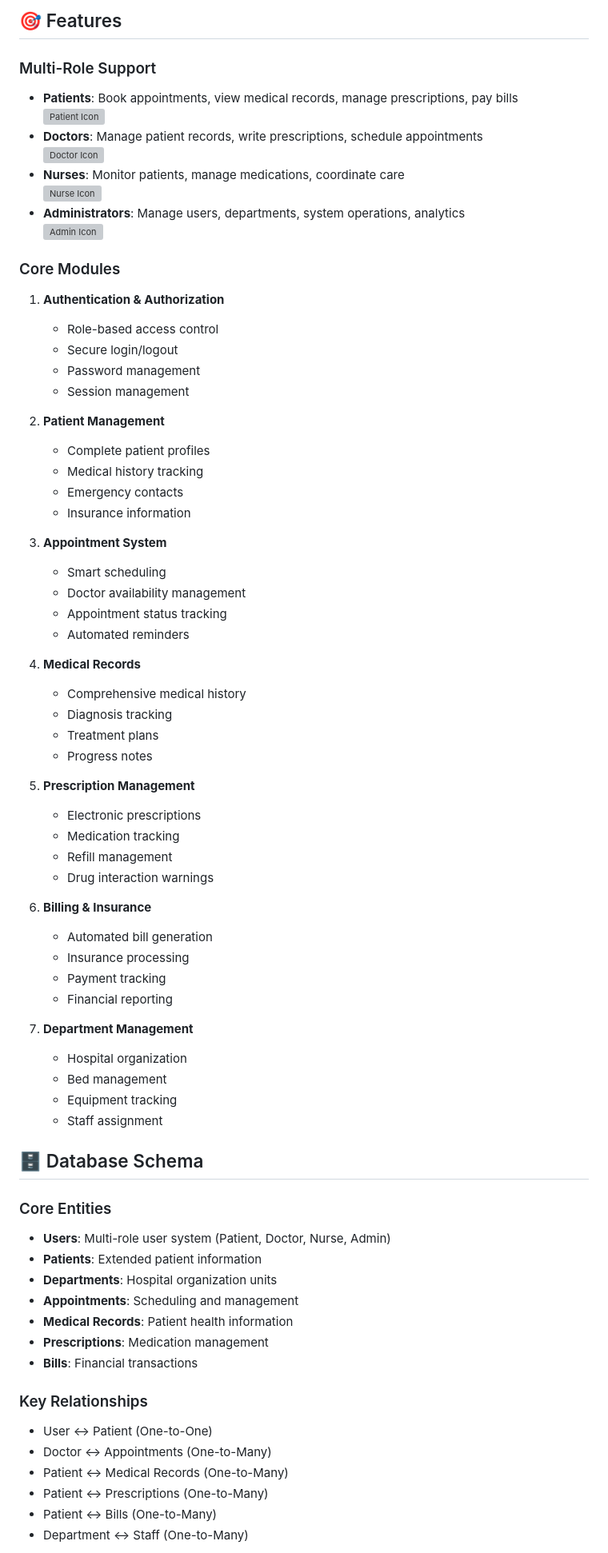
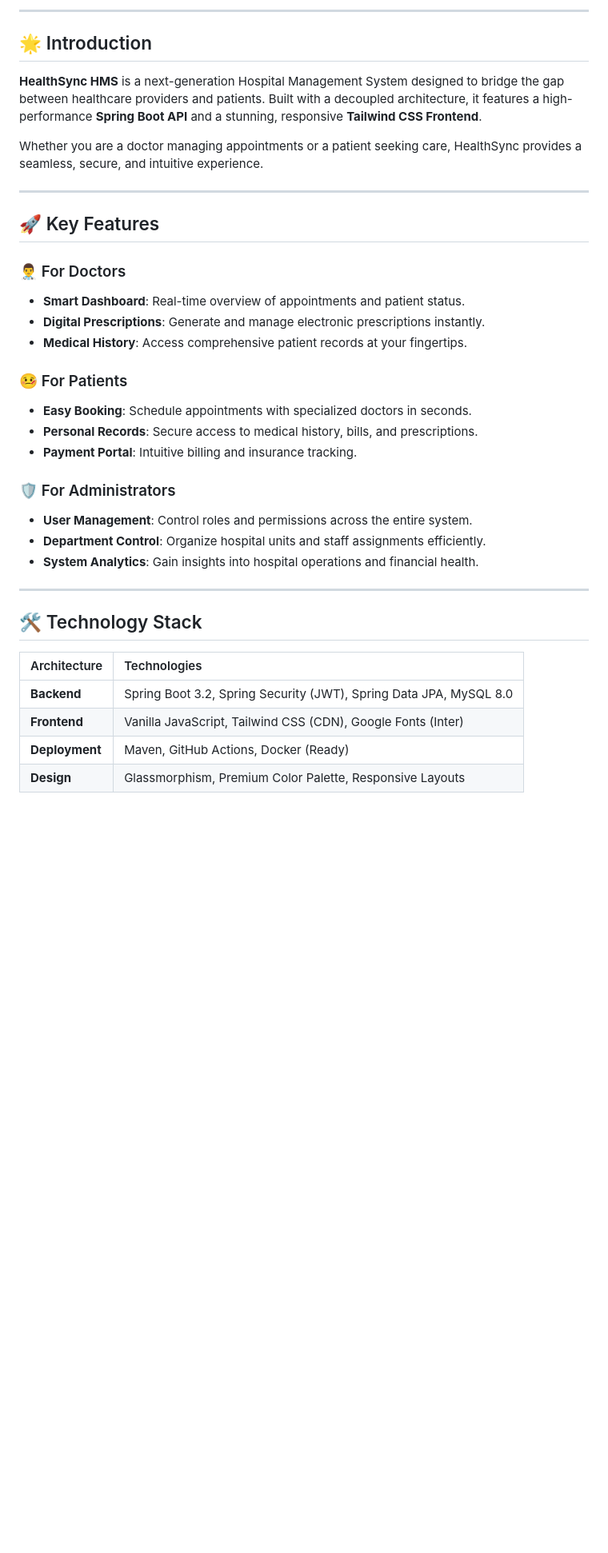
Before and after one commit to imrajeevnayan/Hospital-Management-System, a Markdown page: README.md, the part around one of its changes. Shown at 80% size. Drawn GitHub-style; blank space fills up the shorter version; grey boxes are pictures that could not be loaded.

Commit message:
docs: beautify README for SEO and readability

```diff
--- a/README.md
+++ b/README.md
@@ -25,75 +18,39 @@ A comprehensive, full-stack Hospital Management System built with **Spring Boot*
 
-## 🎯 Features
+---
 
-### Multi-Role Support
-- **Patients**: Book appointments, view medical records, manage prescriptions, pay bills
-  ![Patient Icon](https://thenounproject.com/browse/icons/term/patient-centered-care/icon-1234567-patient/)
-- **Doctors**: Manage patient records, write prescriptions, schedule appointments
-  ![Doctor Icon](https://www.flaticon.com/free-icon/doctor_1234568?term=doctor)
-- **Nurses**: Monitor patients, manage medications, coordinate care
-  ![Nurse Icon](https://www.vecteezy.com/free-vector/medical-staff-icon/nurse-1234569)
-- **Administrators**: Manage users, departments, system operations, analytics
-  ![Admin Icon](https://www.shutterstock.com/image-vector/admin-icon-healthcare-1234570)
+## 🌟 Introduction
 
-### Core Modules
-1. **Authentication & Authorization**
-    - Role-based access control
-    - Secure login/logout
-    - Password management
-    - Session management
+**HealthSync HMS** is a next-generation Hospital Management System designed to bridge the gap between healthcare providers and patients. Built with a decoupled architecture, it features a high-performance **Spring Boot API** and a stunning, responsive **Tailwind CSS Frontend**.
 
-2. **Patient Management**
-    - Complete patient profiles
-    - Medical history tracking
-    - Emergency contacts
-    - Insurance information
+Whether you are a doctor managing appointments or a patient seeking care, HealthSync provides a seamless, secure, and intuitive experience.
 
-3. **Appointment System**
-    - Smart scheduling
-    - Doctor availability management
-    - Appointment status tracking
-    - Automated reminders
+---
 
-4. **Medical Records**
-    - Comprehensive medical history
-    - Diagnosis tracking
-    - Treatment plans
-    - Progress notes
+## 🚀 Key Features
 
-5. **Prescription Management**
-    - Electronic prescriptions
-    - Medication tracking
-    - Refill management
-    - Drug interaction warnings
+### 👨‍⚕️ For Doctors
+- **Smart Dashboard**: Real-time overview of appointments and patient status.
+- **Digital Prescriptions**: Generate and manage electronic prescriptions instantly.
+- **Medical History**: Access comprehensive patient records at your fingertips.
 
-6. **Billing & Insurance**
-    - Automated bill generation
-    - Insurance processing
-    - Payment tracking
-    - Financial reporting
+### 🤒 For Patients
+- **Easy Booking**: Schedule appointments with specialized doctors in seconds.
+- **Personal Records**: Secure access to medical history, bills, and prescriptions.
+- **Payment Portal**: Intuitive billing and insurance tracking.
 
-7. **Department Management**
-    - Hospital organization
-    - Bed management
-    - Equipment tracking
-    - Staff assignment
+### 🛡️ For Administrators
+- **User Management**: Control roles and permissions across the entire system.
+- **Department Control**: Organize hospital units and staff assignments efficiently.
+- **System Analytics**: Gain insights into hospital operations and financial health.
 
-## 🗄️ Database Schema
+---
 
-### Core Entities
-- **Users**: Multi-role user system (Patient, Doctor, Nurse, Admin)
-- **Patients**: Extended patient information
-- **Departments**: Hospital organization units
-- **Appointments**: Scheduling and management
-- **Medical Records**: Patient health information
-- **Prescriptions**: Medication management
-- **Bills**: Financial transactions
+## 🛠️ Technology Stack
 
-### Key Relationships
-- User ↔ Patient (One-to-One)
-- Doctor ↔ Appointments (One-to-Many)
-- Patient ↔ Medical Records (One-to-Many)
-- Patient ↔ Prescriptions (One-to-Many)
-- Patient ↔ Bills (One-to-Many)
-- Department ↔ Staff (One-to-Many)
+| Architecture | Technologies |
+| :--- | :--- |
+| **Backend** | Spring Boot 3.2, Spring Security (JWT), Spring Data JPA, MySQL 8.0 |
+| **Frontend** | Vanilla JavaScript, Tailwind CSS (CDN), Google Fonts (Inter) |
+| **Deployment** | Maven, GitHub Actions, Docker (Ready) |
+| **Design** | Glassmorphism, Premium Color Palette, Responsive Layouts |
 
```
Also changed, not shown: other parts of README.md (+80 -263 lines).
